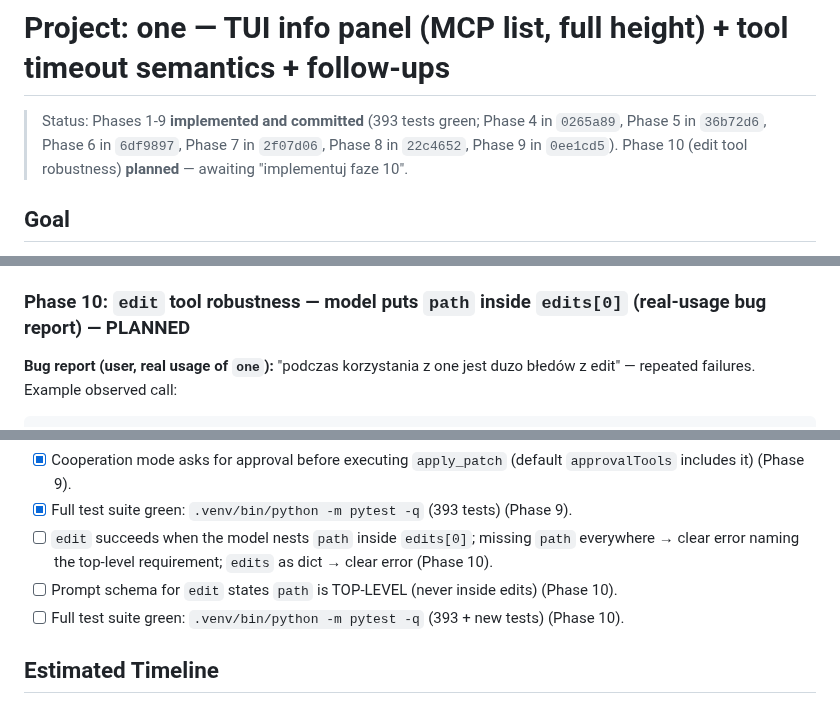
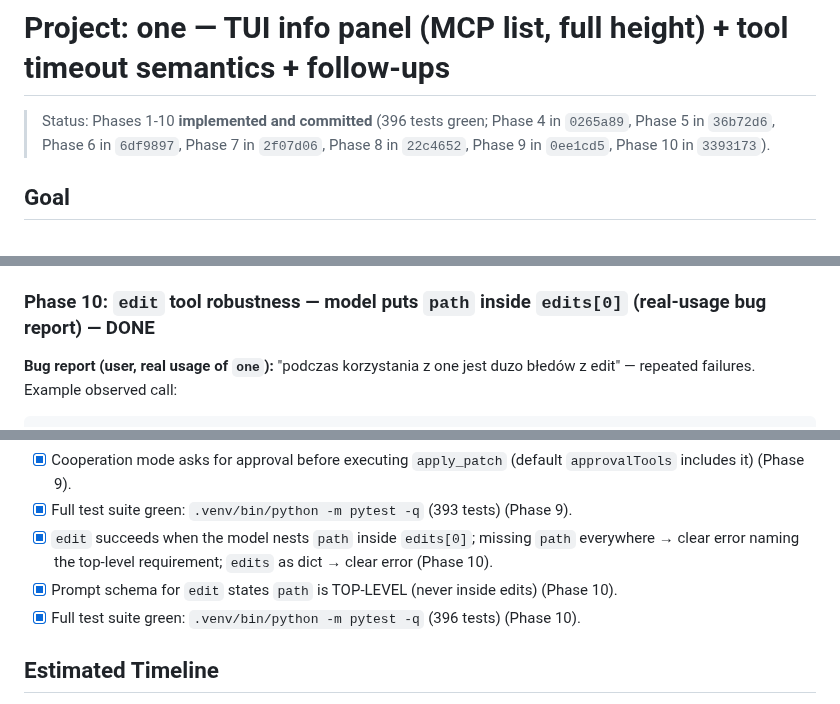
Before and after one commit to noxgle/one, a Markdown page: todo.md, 3 parts joined by grey strips. Drawn GitHub-style.

Commit message:
todo: mark Phase 10 (edit tool robustness) done — 396 tests

````diff
--- a/todo.md
+++ b/todo.md
@@ -1,6 +1,6 @@
 # Project: one — TUI info panel (MCP list, full height) + tool timeout semantics + follow-ups
 
-> Status: Phases 1-9 **implemented and committed** (393 tests green; Phase 4 in `0265a89`, Phase 5 in `36b72d6`, Phase 6 in `6df9897`, Phase 7 in `2f07d06`, Phase 8 in `22c4652`, Phase 9 in `0ee1cd5`). Phase 10 (edit tool robustness) **planned** — awaiting "implementuj faze 10".
+> Status: Phases 1-10 **implemented and committed** (396 tests green; Phase 4 in `0265a89`, Phase 5 in `36b72d6`, Phase 6 in `6df9897`, Phase 7 in `2f07d06`, Phase 8 in `22c4652`, Phase 9 in `0ee1cd5`, Phase 10 in `3393173`).
 
 ## Goal
 
@@ -683,7 +683,7 @@ The CLI always passes `bootstrap["tools"]` (main.py:401), so the runtime fallbac
   - **Acceptance Criteria:** New tests pass; full suite green (355 + new).
   - **Verification:** `.venv/bin/python -m pytest -q`
 
-### Phase 10: `edit` tool robustness — model puts `path` inside `edits[0]` (real-usage bug report) — PLANNED
+### Phase 10: `edit` tool robustness — model puts `path` inside `edits[0]` (real-usage bug report) — DONE
 
 **Bug report (user, real usage of `one`):** "podczas korzystania z one jest duzo błedów z edit" — repeated failures. Example observed call:
 ```json
@@ -802,9 +802,9 @@ The model nests `path` INSIDE the edit dict instead of passing it top-level. The
 - [x] `apply_patch` tool callable by the model (`{patchText}`); Add/Update/Delete/Move + multi-file patches work; validation aborts before any write (Phase 9).
 - [x] Cooperation mode asks for approval before executing `apply_patch` (default `approvalTools` includes it) (Phase 9).
 - [x] Full test suite green: `.venv/bin/python -m pytest -q` (393 tests) (Phase 9).
-- [ ] `edit` succeeds when the model nests `path` inside `edits[0]`; missing `path` everywhere → clear error naming the top-level requirement; `edits` as dict → clear error (Phase 10).
-- [ ] Prompt schema for `edit` states `path` is TOP-LEVEL (never inside edits) (Phase 10).
-- [ ] Full test suite green: `.venv/bin/python -m pytest -q` (393 + new tests) (Phase 10).
+- [x] `edit` succeeds when the model nests `path` inside `edits[0]`; missing `path` everywhere → clear error naming the top-level requirement; `edits` as dict → clear error (Phase 10).
+- [x] Prompt schema for `edit` states `path` is TOP-LEVEL (never inside edits) (Phase 10).
+- [x] Full test suite green: `.venv/bin/python -m pytest -q` (396 tests) (Phase 10).
 
 ## Estimated Timeline
 
````
Also changed, not shown: other parts of todo.md (+4 -3 lines).
